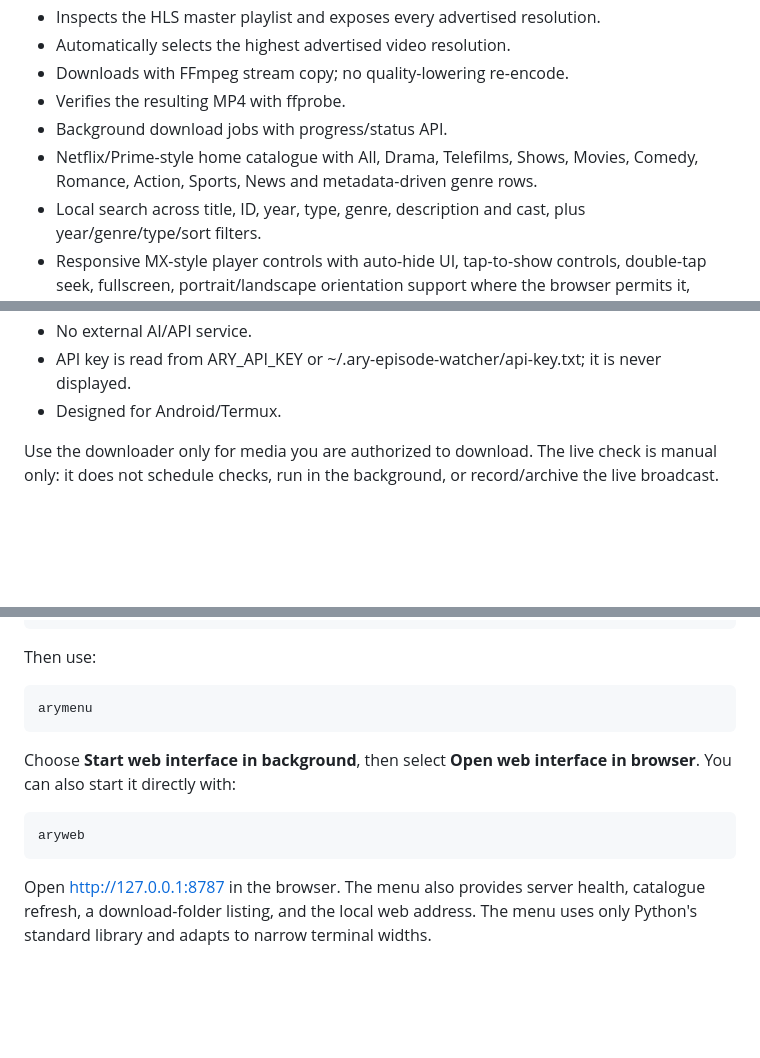
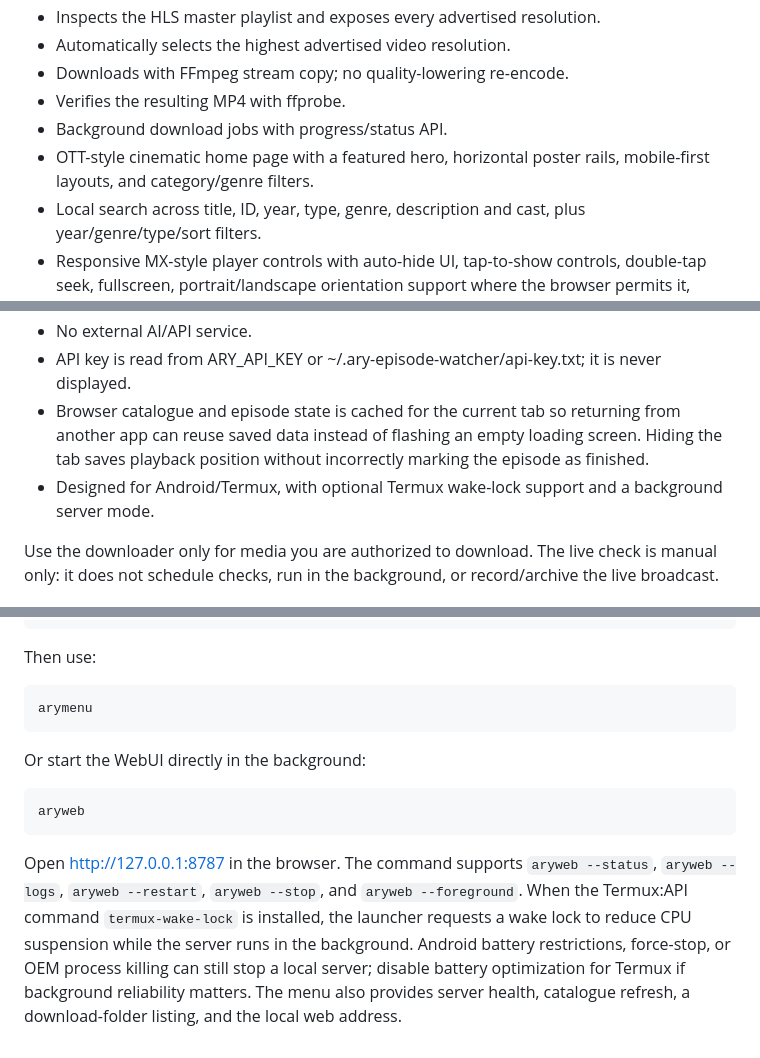
Before and after one commit to rath0darya/Ary, a Markdown page: README.md, 3 parts joined by grey strips. Rendered like a GitHub page; blank space fills up the shorter version.

Commit message:
Document OTT UI state preservation and Termux background controls

```diff
--- a/README.md
+++ b/README.md
@@ -11,7 +11,7 @@ Termux-friendly Dar-E-Nijaat episode interface with an in-app player and downloa
 - Downloads with FFmpeg stream copy; no quality-lowering re-encode.
 - Verifies the resulting MP4 with ffprobe.
 - Background download jobs with progress/status API.
-- Netflix/Prime-style home catalogue with All, Drama, Telefilms, Shows, Movies, Comedy, Romance, Action, Sports, News and metadata-driven genre rows.
+- OTT-style cinematic home page with a featured hero, horizontal poster rails, mobile-first layouts, and category/genre filters.
 - Local search across title, ID, year, type, genre, description and cast, plus year/genre/type/sort filters.
 - Responsive MX-style player controls with auto-hide UI, tap-to-show controls, double-tap seek, fullscreen, portrait/landscape orientation support where the browser permits it, quality/speed/fit/caption settings, and resume playback.
 - Episode cards provide prominent in-app Stream and Download buttons; playlist/quality inspection is a secondary action.
@@ -20,7 +20,8 @@ Termux-friendly Dar-E-Nijaat episode interface with an in-app player and downloa
 - Manual ARY Digital Live availability check from the website interface whenever you choose.
 - No external AI/API service.
 - API key is read from ARY_API_KEY or ~/.ary-episode-watcher/api-key.txt; it is never displayed.
-- Designed for Android/Termux.
+- Browser catalogue and episode state is cached for the current tab so returning from another app can reuse saved data instead of flashing an empty loading screen. Hiding the tab saves playback position without incorrectly marking the episode as finished.
+- Designed for Android/Termux, with optional Termux wake-lock support and a background server mode.
 
 Use the downloader only for media you are authorized to download. The live check is manual only: it does not schedule checks, run in the background, or record/archive the live broadcast.
 
@@ -123,8 +124,8 @@ Then use:
 
     arymenu
 
-Choose **Start web interface in background**, then select **Open web interface in browser**. You can also start it directly with:
+Or start the WebUI directly in the background:
 
     aryweb
 
-Open http://127.0.0.1:8787 in the browser. The menu also provides server health, catalogue refresh, a download-folder listing, and the local web address. The menu uses only Python's standard library and adapts to narrow terminal widths.
+Open http://127.0.0.1:8787 in the browser. The command supports `aryweb --status`, `aryweb --logs`, `aryweb --restart`, `aryweb --stop`, and `aryweb --foreground`. When the Termux:API command `termux-wake-lock` is installed, the launcher requests a wake lock to reduce CPU suspension while the server runs in the background. Android battery restrictions, force-stop, or OEM process killing can still stop a local server; disable battery optimization for Termux if background reliability matters. The menu also provides server health, catalogue refresh, a download-folder listing, and the local web address.
```
